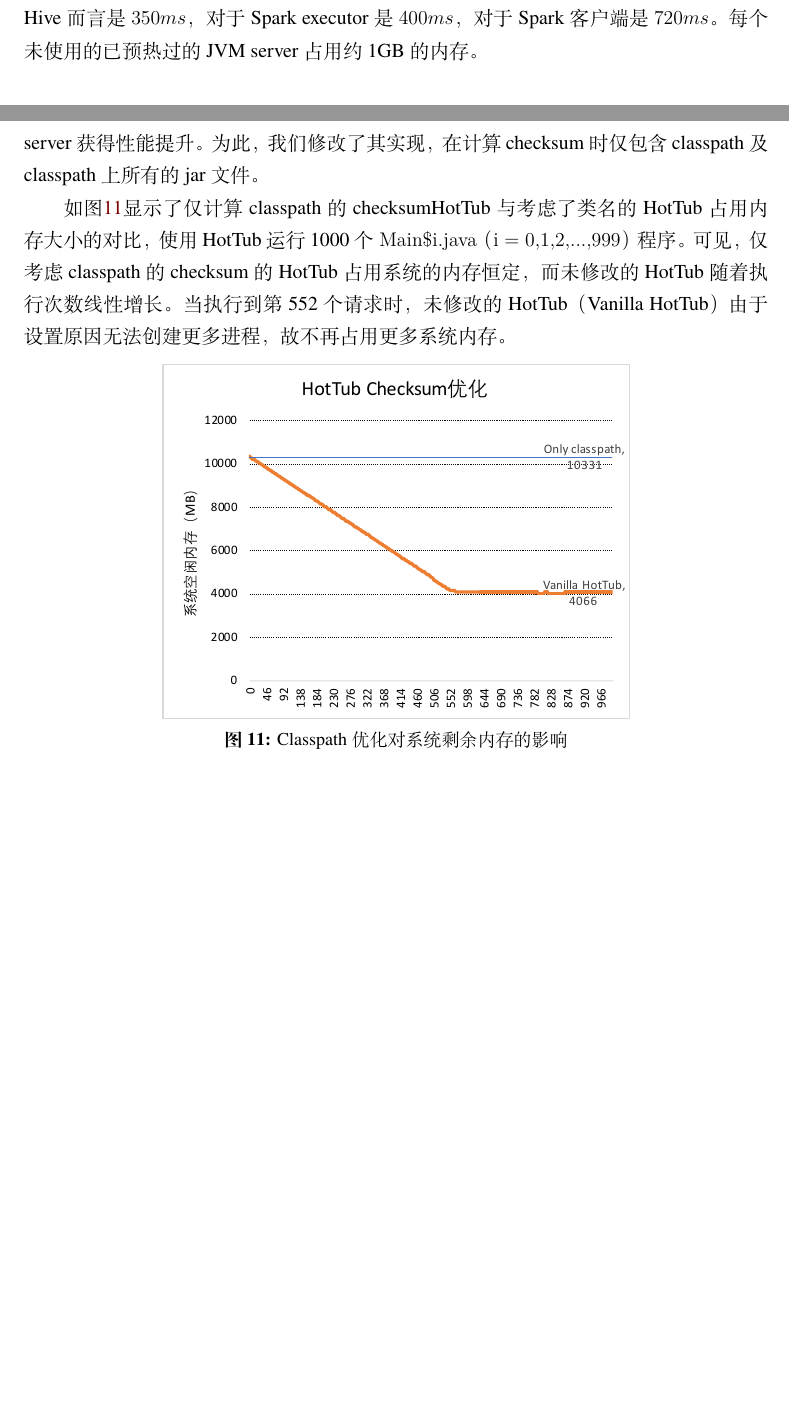
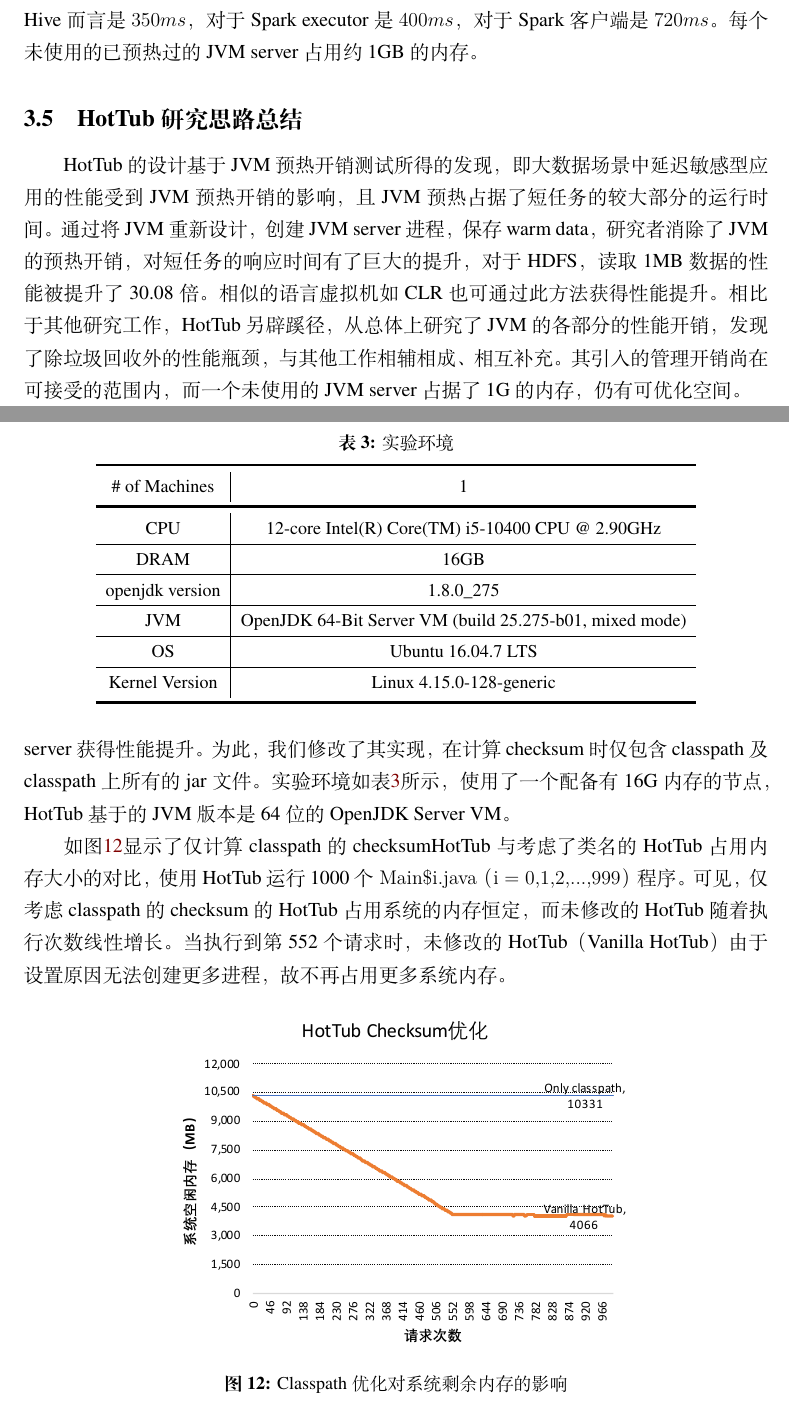
Before and after one commit to snake0/csp-final, a LaTeX document (csp-final.tex): two parts of pages 25 and 27 of 36 before the commit and two parts of pages 26 and 28 of 37 after it, joined at a grey line, cut so that both start at the same text, the shorter picture padded with empty space. Compiled offline with XeLaTeX; a missing font is replaced by an installed copy or a similar font.

Commit message:
minor fix final

```diff
--- a/csp-final.tex
+++ b/csp-final.tex
@@ -385,6 +389,9 @@ HotTub client的实现独立于JVM，共800行C代码；server的实现基于Ope
 \subsubsection{引入的管理开销}
 管理开销可以分为两部分，一部分在critical path上，直接影响client的性能，如client与server建立连接，server的class初始化；另一部分不在critical path上，仅影响server在处理完一次client请求之后多久才可以被重新使用，如server重置所有静态变量。经过测试，当JVM pool中没有待使用的server时，client需要$81ms$与server建立连接；如果有可重用的server，则连接耗时仅为$300\mu{}s$。server中class初始化耗时对于Hive而言是$350ms$，对于Spark executor是$400ms$，对于Spark客户端是$720ms$。每个未使用的已预热过的JVM server占用约1GB的内存。
 
+\subsection{HotTub研究思路总结}
+HotTub的设计基于JVM预热开销测试所得的发现，即大数据场景中延迟敏感型应用的性能受到JVM预热开销的影响，且JVM预热占据了短任务的较大部分的运行时间。通过将JVM重新设计，创建JVM server进程，保存warm data，研究者消除了JVM的预热开销，对短任务的响应时间有了巨大的提升，对于HDFS，读取1MB数据的性能被提升了30.08倍。相似的语言虚拟机如CLR也可通过此方法获得性能提升。相比于其他研究工作，HotTub另辟蹊径，从总体上研究了JVM的各部分的性能开销，发现了除垃圾回收外的性能瓶颈，与其他工作相辅相成、相互补充。其引入的管理开销尚在可接受的范围内，而一个未使用的JVM server占据了1G的内存，仍有可优化空间。
+
 \section{HotTub局限性优化}
 通过总结前文描述的大数据场景下语言虚拟机所遇到的性能瓶颈，我们认为HotTub的设计与实现尚未考虑到内存占用过多的问题，同时也没有对分布式系统中各个节点的状态进行考虑。
 
@@ -399,7 +406,33 @@ HotTub client的实现独立于JVM，共800行C代码；server的实现基于Ope
 由于HotTub源码开源\footnote{见https://github.com/dsrg-uoft/hottub.git}，可以编译并进行实验，且实现较为简单明了，故本文针对HotTub的代码进行分析，并对其实现提出优化。在实验中，我们想要通过执行相同的代码对HotTub的性能进行测试。测试的内容较为简单，即在同一目录下写入多个\texttt{Main\$i.java}（\texttt{i = 0,1,2,...}）文件（文件内容见附录\ref{code}节），所有Java文件均包含一个打印hello world的Main函数，除类名不同外完全相同。使用\texttt{java\ -verbose:class}命令执行\texttt{Main\$i}，输出在执行\texttt{Main\$i}时JVM加载的所有class，可知当命令行未指定classpath时JVM将加载默认的class（包含在rt.jar中）。在未指定classpath的场景下，JVM仅会加载rt.jar中的class，故理想的情况是不指定classpath的所有Java命令均使用同一个server。但当我们使用HotTub执行所有\texttt{Main\$i}时，发现没有复用已有的server。直觉上，执行完全相同的代码路径的Java程序应当复用同一个server。
 
 \subsubsection{优化方案}
-通过分析HotTub的代码可知，HotTub首先对所有命令行参数（从第二个命令行参数，即\texttt{argv[1]}开始）算入checksum（通过调用函数\texttt{MD5\_Update()}），在指定classpath的情况下，还会对classpath上的所有.jar文件计算入checksum（代码分析见附录\ref{code:checksum}节）。如此，当执行的类名不同时，即使其执行的代码路径完全相同，都将不会从HotTub的server获得性能提升。为此，我们修改了其实现，在计算checksum时仅包含classpath及classpath上所有的jar文件。
+通过分析HotTub的代码可知，HotTub首先对所有命令行参数（从第二个命令行参数，即\texttt{argv[1]}开始）算入checksum（通过调用函数\texttt{MD5\_Update()}），在指定classpath的情况下，还会对classpath上的所有.jar文件计算入checksum（代码分析见附录\ref{code:checksum}节）。如此，当执行的类名不同时，即使其执行的代码路径完全相同，都将不会从HotTub的server获得性能提升。为此，我们修改了其实现，在计算checksum时仅包含classpath及classpath上所有的jar文件。实验环境如表\ref{inv}所示，使用了一个配备有16G内存的节点，HotTub基于的JVM版本是64位的OpenJDK Server VM。
+
+\begin{table}
+	\caption{实验环境}
+	\label{inv}}
+	% \resizebox{0.6\columnwidth}{!}{
+  \centering
+  \begin{threeparttable}[b]
+    \begin{tabular}{c|ccccc}
+      \toprule[1.5pt] % 设置顶线的粗细
+      \# of Machines & 1\\
+      \midrule[1.5pt] % 设置顶线的粗细
+      CPU & 12-core Intel(R) Core(TM) i5-10400 CPU @ 2.90GHz \\
+      \hline
+      DRAM & 16GB \\
+      \hline
+      openjdk version & 1.8.0\_275 \\
+      \hline
+      JVM & OpenJDK 64-Bit Server VM (build 25.275-b01, mixed mode) \\
+      \hline
+      OS & Ubuntu 16.04.7 LTS \\
+      \hline
+      Kernel Version & Linux 4.15.0-128-generic \\
+      \bottomrule[1.5pt]
+    \end{tabular}
+  \end{threeparttable}
+\end{table}
 
 如图\ref{fig:result}显示了仅计算classpath的checksumHotTub与考虑了类名的HotTub占用内存大小的对比，使用HotTub运行1000个\texttt{Main\$i.java}（\texttt{i = 0,1,2,...,999}）程序。可见，仅考虑classpath的checksum的HotTub占用系统的内存恒定，而未修改的HotTub随着执行次数线性增长。当执行到第552个请求时，未修改的HotTub（Vanilla HotTub）由于设置原因无法创建更多进程，故不再占用更多系统内存。
 
```
Also changed, not shown: csp-final.pdf, image/free.pdf, csp-final.tex (26 more changed lines).
